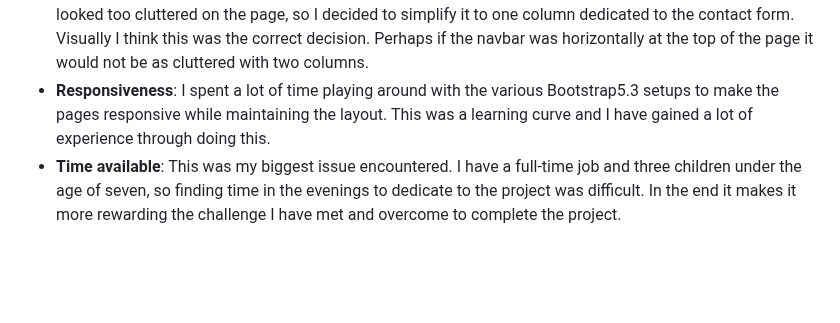
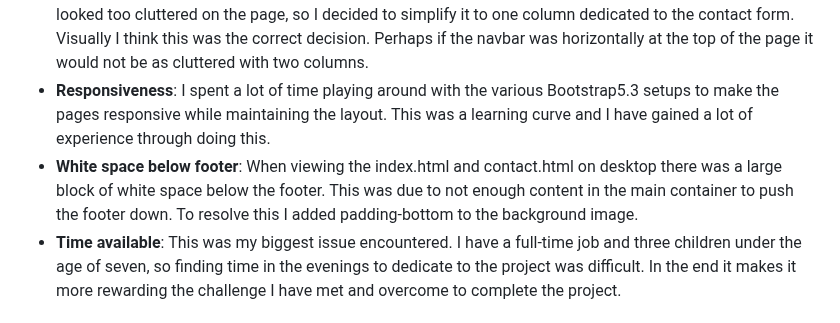
Before and after one commit to GarethKeys/Personal-Portfolio, a Markdown page: README.md, the part around the change. GitHub-like rendering; blank space fills up the shorter version.

```diff
--- a/README.md
+++ b/README.md
@@ -78,6 +78,7 @@ If I had more time to spend on the project and more experience with the various
 - **Background Image**: Adding the background image added a level of difficulty to the website. Due to the fact it is so detailed and colourful, text on the page was difficult to read when over-layed on it. To get around this I added a mask around the text to make it standout from the background image.
 - **Contact From**: I had planned to split the form page into two columns with one column containing the form and the other containing a map with my address and contact phone number. When I implemented this, it looked too cluttered on the page, so I decided to simplify it to one column dedicated to the contact form. Visually I think this was the correct decision. Perhaps if the navbar was horizontally at the top of the page it would not be as cluttered with two columns.
 - **Responsiveness**: I spent a lot of time playing around with the various Bootstrap5.3 setups to make the pages responsive while maintaining the layout. This was a learning curve and I have gained a lot of experience through doing this.
+- **White space below footer**: When viewing the index.html and contact.html on desktop there was a large block of white space below the footer. This was due to not enough content in the main container to push the footer down. To resolve this I added padding-bottom to the background image.
 - **Time available**: This was my biggest issue encountered. I have a full-time job and three children under the age of seven, so finding time in the evenings to dedicate to the project was difficult. In the end it makes it more rewarding the challenge I have met and overcome to complete the project.
 
 ## Deployment
```
